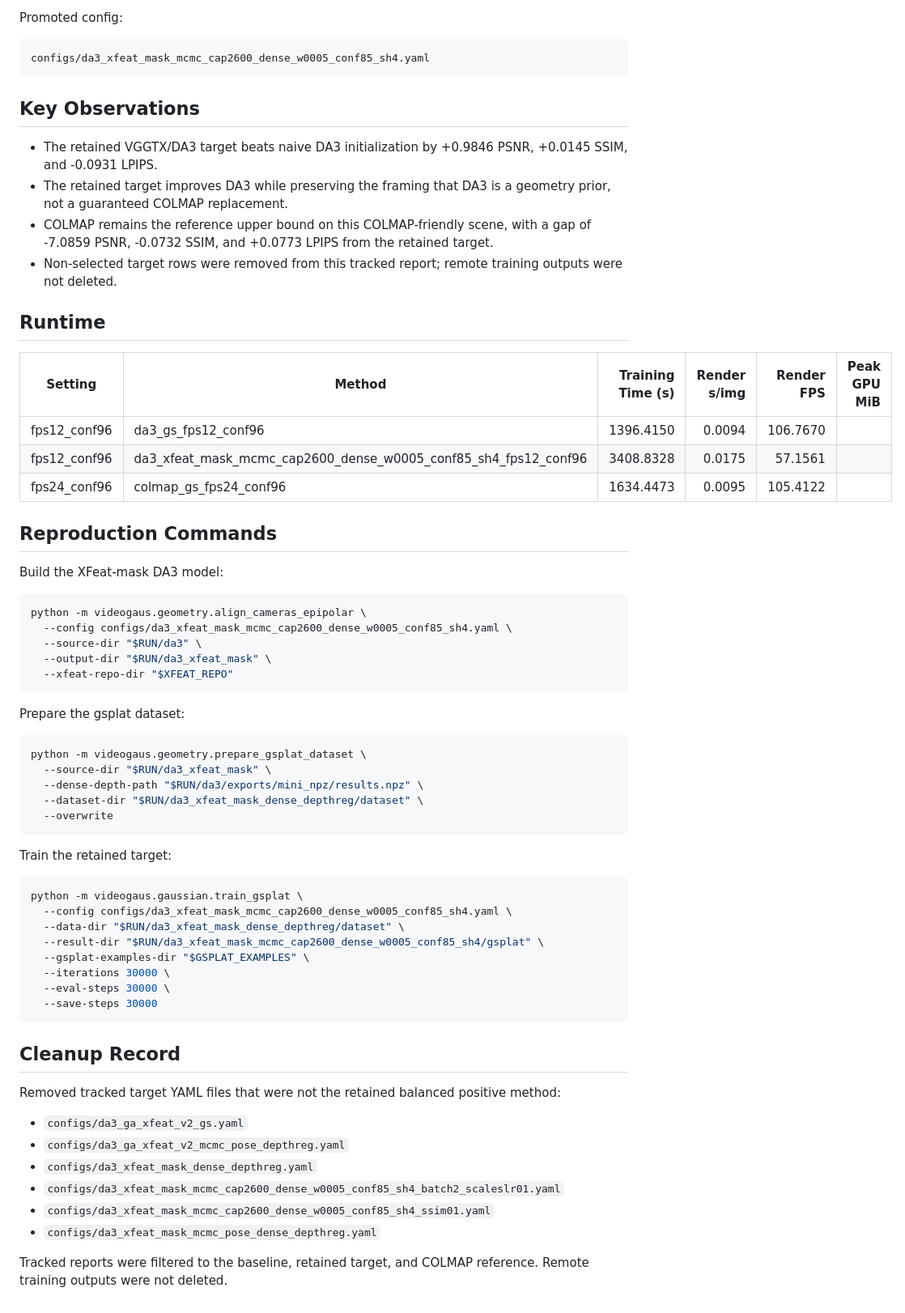
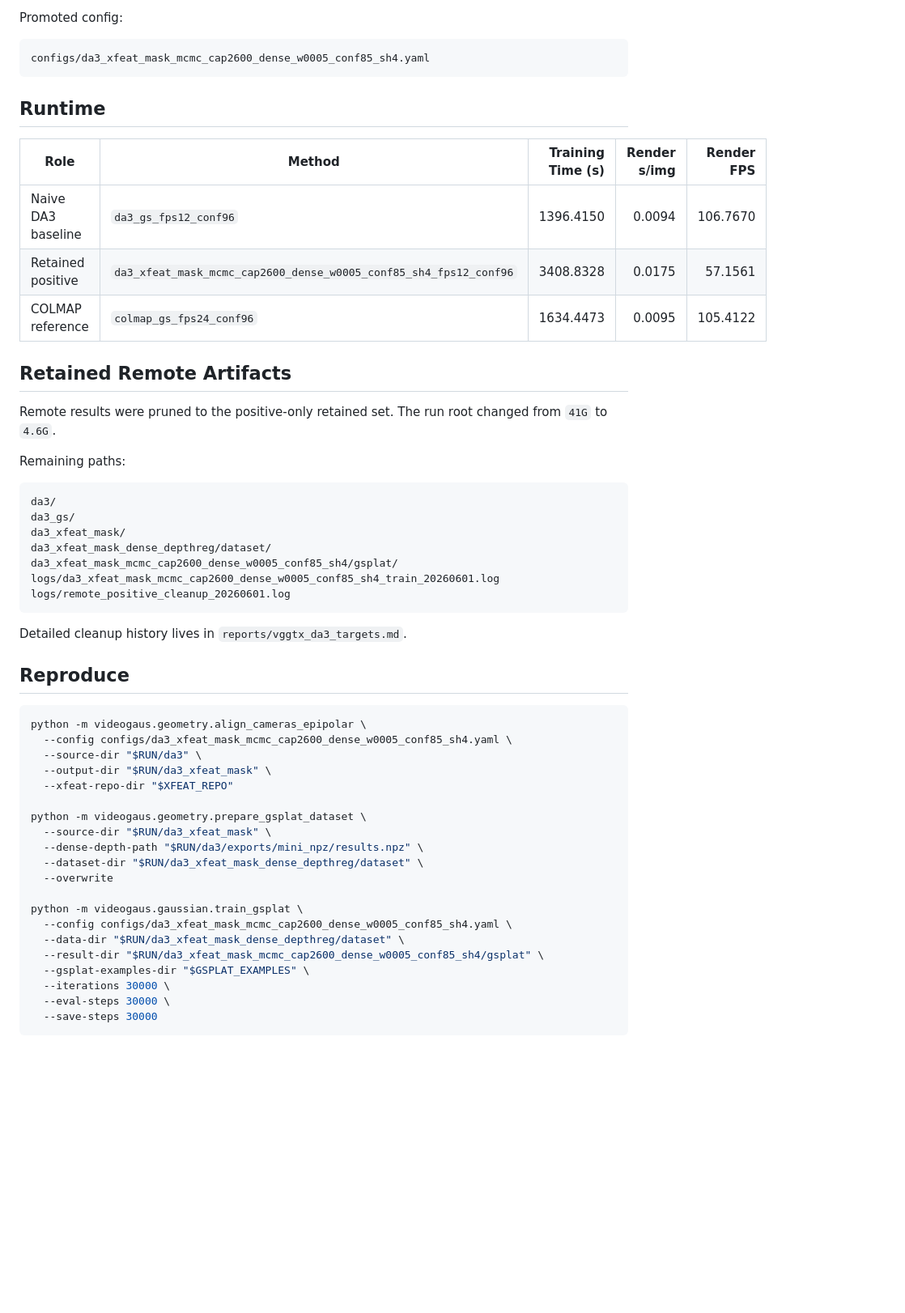
Before and after one commit to 1yusu1/VideoGaussian, a Markdown page: reports/liminal_pool_report.md, the part around one of its changes. Shown at 81% size. GitHub-like rendering; blank space fills up the shorter version.

Commit message:
Simplify liminal pool positive report

````diff
--- a/reports/liminal_pool_report.md
+++ b/reports/liminal_pool_report.md
@@ -71,24 +44,33 @@ Promoted config:
 configs/da3_xfeat_mask_mcmc_cap2600_dense_w0005_conf85_sh4.yaml
 ```
 
-## Key Observations
-
-- The retained VGGTX/DA3 target beats naive DA3 initialization by +0.9846 PSNR, +0.0145 SSIM, and -0.0931 LPIPS.
-- The retained target improves DA3 while preserving the framing that DA3 is a geometry prior, not a guaranteed COLMAP replacement.
-- COLMAP remains the reference upper bound on this COLMAP-friendly scene, with a gap of -7.0859 PSNR, -0.0732 SSIM, and +0.0773 LPIPS from the retained target.
-- Non-selected target rows were removed from this tracked report; remote training outputs were not deleted.
-
 ## Runtime
 
-| Setting | Method | Training Time (s) | Render s/img | Render FPS | Peak GPU MiB |
-|---|---|---:|---:|---:|---:|
-| fps12_conf96 | da3_gs_fps12_conf96 | 1396.4150 | 0.0094 | 106.7670 |  |
-| fps12_conf96 | da3_xfeat_mask_mcmc_cap2600_dense_w0005_conf85_sh4_fps12_conf96 | 3408.8328 | 0.0175 | 57.1561 |  |
-| fps24_conf96 | colmap_gs_fps24_conf96 | 1634.4473 | 0.0095 | 105.4122 |  |
+| Role | Method | Training Time (s) | Render s/img | Render FPS |
+|---|---|---:|---:|---:|
+| Naive DA3 baseline | `da3_gs_fps12_conf96` | 1396.4150 | 0.0094 | 106.7670 |
+| Retained positive | `da3_xfeat_mask_mcmc_cap2600_dense_w0005_conf85_sh4_fps12_conf96` | 3408.8328 | 0.0175 | 57.1561 |
+| COLMAP reference | `colmap_gs_fps24_conf96` | 1634.4473 | 0.0095 | 105.4122 |
 
-## Reproduction Commands
+## Retained Remote Artifacts
 
-Build the XFeat-mask DA3 model:
+Remote results were pruned to the positive-only retained set. The run root changed from `41G` to `4.6G`.
+
+Remaining paths:
+
+```text
+da3/
+da3_gs/
+da3_xfeat_mask/
+da3_xfeat_mask_dense_depthreg/dataset/
+da3_xfeat_mask_mcmc_cap2600_dense_w0005_conf85_sh4/gsplat/
+logs/da3_xfeat_mask_mcmc_cap2600_dense_w0005_conf85_sh4_train_20260601.log
+logs/remote_positive_cleanup_20260601.log
+```
+
+Detailed cleanup history lives in `reports/vggtx_da3_targets.md`.
+
+## Reproduce
 
 ```bash
 python -m videogaus.geometry.align_cameras_epipolar \
@@ -96,21 +78,13 @@ python -m videogaus.geometry.align_cameras_epipolar \
   --source-dir "$RUN/da3" \
   --output-dir "$RUN/da3_xfeat_mask" \
   --xfeat-repo-dir "$XFEAT_REPO"
-```
 
-Prepare the gsplat dataset:
-
-```bash
 python -m videogaus.geometry.prepare_gsplat_dataset \
   --source-dir "$RUN/da3_xfeat_mask" \
   --dense-depth-path "$RUN/da3/exports/mini_npz/results.npz" \
   --dataset-dir "$RUN/da3_xfeat_mask_dense_depthreg/dataset" \
   --overwrite
-```
 
-Train the retained target:
-
-```bash
 python -m videogaus.gaussian.train_gsplat \
   --config configs/da3_xfeat_mask_mcmc_cap2600_dense_w0005_conf85_sh4.yaml \
   --data-dir "$RUN/da3_xfeat_mask_dense_depthreg/dataset" \
@@ -120,16 +94,3 @@ python -m videogaus.gaussian.train_gsplat \
   --eval-steps 30000 \
   --save-steps 30000
 ```
-
-## Cleanup Record
-
-Removed tracked target YAML files that were not the retained balanced positive method:
-
-- `configs/da3_ga_xfeat_v2_gs.yaml`
-- `configs/da3_ga_xfeat_v2_mcmc_pose_depthreg.yaml`
-- `configs/da3_xfeat_mask_dense_depthreg.yaml`
-- `configs/da3_xfeat_mask_mcmc_cap2600_dense_w0005_conf85_sh4_batch2_scaleslr01.yaml`
-- `configs/da3_xfeat_mask_mcmc_cap2600_dense_w0005_conf85_sh4_ssim01.yaml`
-- `configs/da3_xfeat_mask_mcmc_pose_dense_depthreg.yaml`
-
-Tracked reports were filtered to the baseline, retained target, and COLMAP reference. Remote training outputs were not deleted.
````
Also changed, not shown: other parts of reports/liminal_pool_report.md (+15 -42 lines).
